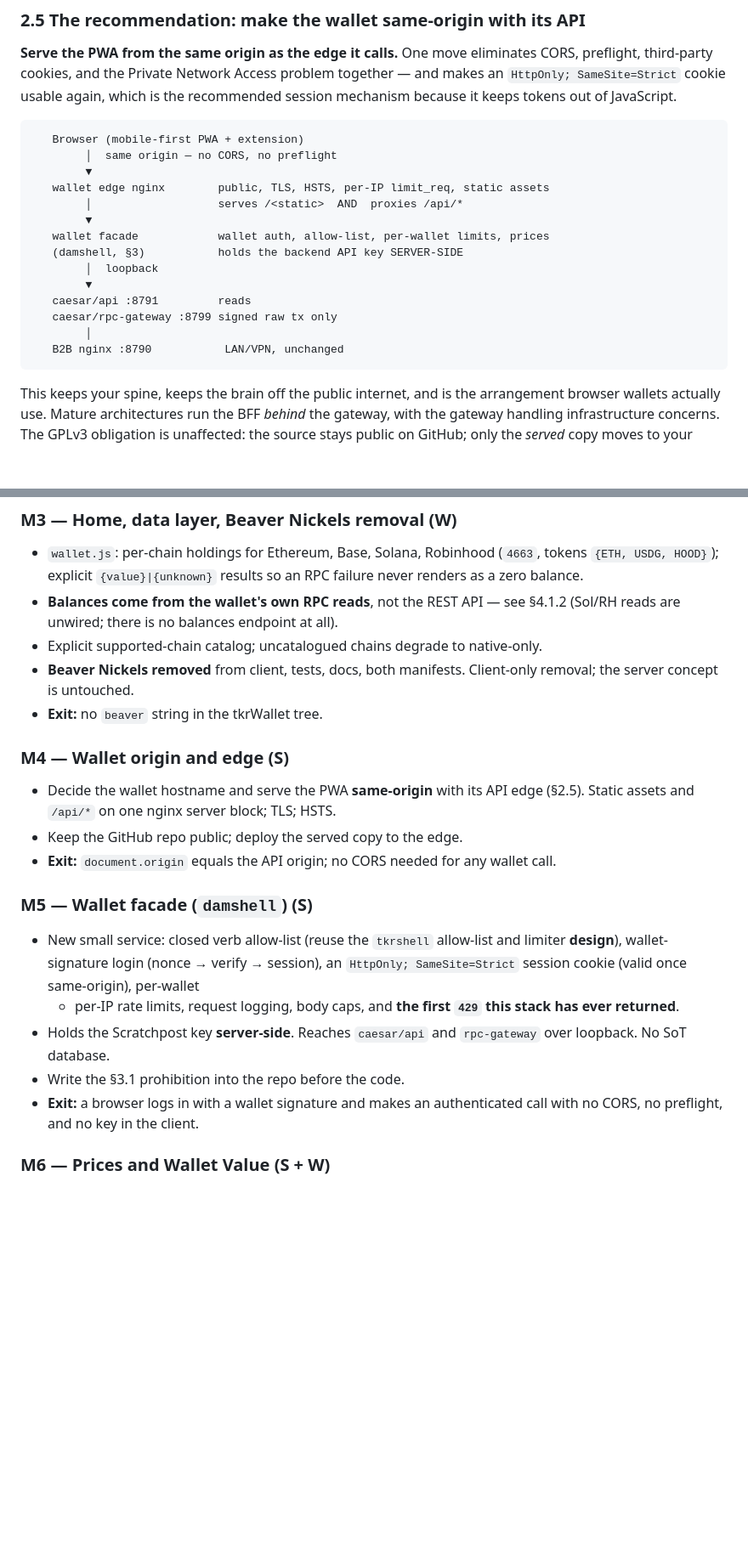
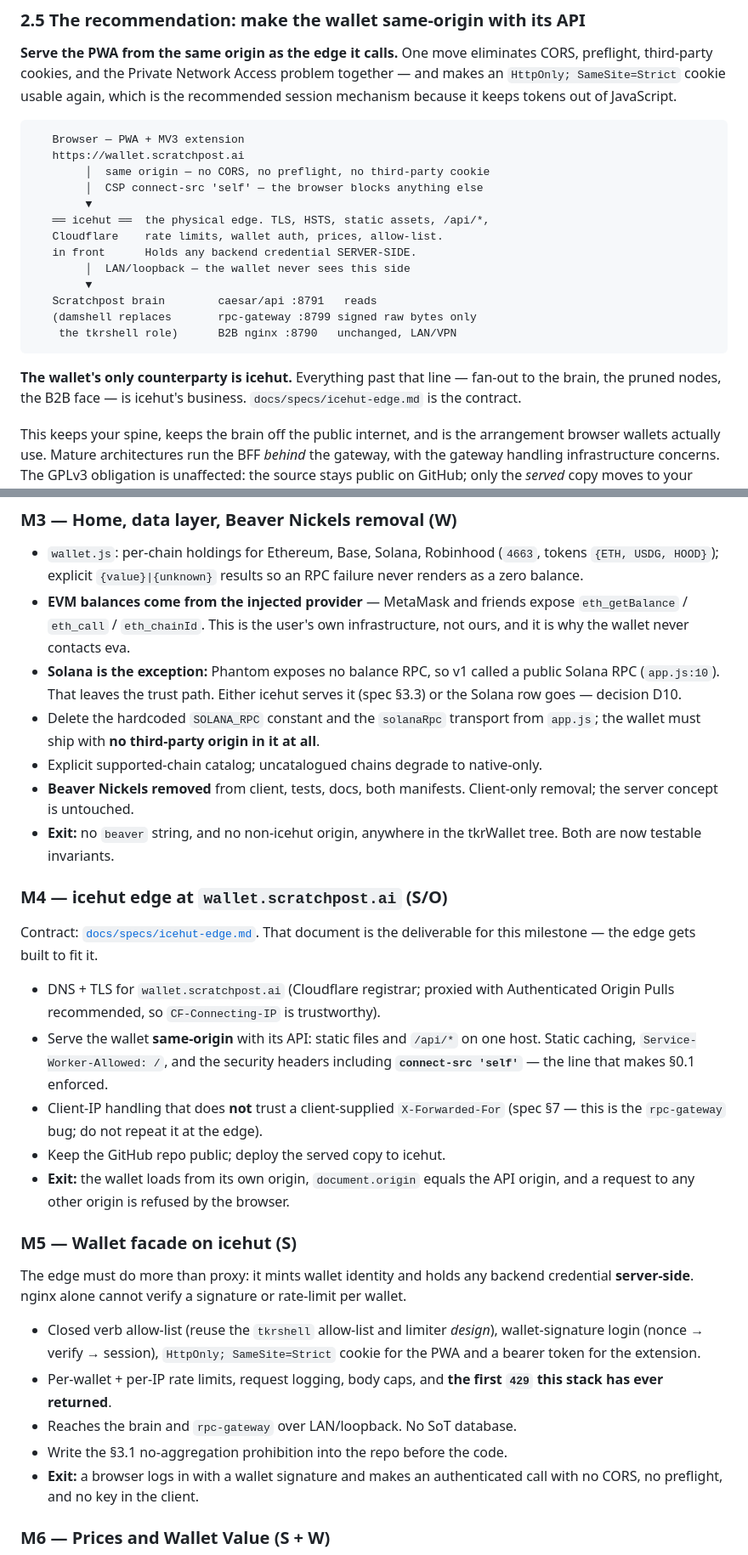
Before and after one commit to coldcanuk/tkrWallet, a Markdown page: docs/plans/scratchpost-wallet.md, 2 parts joined by grey strips. Shown at 85% size. Drawn GitHub-style; blank space fills up the shorter version.

````diff
--- a/docs/plans/scratchpost-wallet.md
+++ b/docs/plans/scratchpost-wallet.md
@@ -190,21 +209,24 @@ together — and makes an `HttpOnly; SameSite=Strict` cookie usable again, which
 the recommended session mechanism because it keeps tokens out of JavaScript.
 
 ```
-   Browser (mobile-first PWA + extension)
-        │  same origin — no CORS, no preflight
+   Browser — PWA + MV3 extension
+   https://wallet.scratchpost.ai
+        │  same origin — no CORS, no preflight, no third-party cookie
+        │  CSP connect-src 'self' — the browser blocks anything else
         ▼
-   wallet edge nginx        public, TLS, HSTS, per-IP limit_req, static assets
-        │                   serves /<static>  AND  proxies /api/*
+   ══ icehut ══  the physical edge. TLS, HSTS, static assets, /api/*,
+   Cloudflare    rate limits, wallet auth, prices, allow-list.
+   in front      Holds any backend credential SERVER-SIDE.
+        │  LAN/loopback — the wallet never sees this side
         ▼
-   wallet facade            wallet auth, allow-list, per-wallet limits, prices
-   (damshell, §3)           holds the backend API key SERVER-SIDE
-        │  loopback
-        ▼
-   caesar/api :8791         reads
-   caesar/rpc-gateway :8799 signed raw tx only
-        │
-   B2B nginx :8790           LAN/VPN, unchanged
+   Scratchpost brain        caesar/api :8791   reads
+   (damshell replaces       rpc-gateway :8799 signed raw bytes only
+    the tkrshell role)      B2B nginx :8790   unchanged, LAN/VPN
 ```
+
+**The wallet's only counterparty is icehut.** Everything past that line —
+fan-out to the brain, the pruned nodes, the B2B face — is icehut's business.
+`docs/specs/icehut-edge.md` is the contract.
 
 This keeps your spine, keeps the brain off the public internet, and is the
 arrangement browser wallets actually use. Mature architectures run the BFF
@@ -565,29 +593,49 @@ into M2 when the tests are next touched.
 - `wallet.js`: per-chain holdings for Ethereum, Base, Solana, Robinhood
   (`4663`, tokens `{ETH, USDG, HOOD}`); explicit `{value}|{unknown}` results so an
   RPC failure never renders as a zero balance.
-- **Balances come from the wallet's own RPC reads**, not the REST API — see
-  §4.1.2 (Sol/RH reads are unwired; there is no balances endpoint at all).
+- **EVM balances come from the injected provider** — MetaMask and friends expose
+  `eth_getBalance` / `eth_call` / `eth_chainId`. This is the user's own
+  infrastructure, not ours, and it is why the wallet never contacts eva.
+- **Solana is the exception:** Phantom exposes no balance RPC, so v1 called a
+  public Solana RPC (`app.js:10`). That leaves the trust path. Either icehut
+  serves it (spec §3.3) or the Solana row goes — decision D10.
+- Delete the hardcoded `SOLANA_RPC` constant and the `solanaRpc` transport from
+  `app.js`; the wallet must ship with **no third-party origin in it at all**.
 - Explicit supported-chain catalog; uncatalogued chains degrade to native-only.
 - **Beaver Nickels removed** from client, tests, docs, both manifests. Client-only
   removal; the server concept is untouched.
-- **Exit:** no `beaver` string in the tkrWallet tree.
+- **Exit:** no `beaver` string, and no non-icehut origin, anywhere in the
+  tkrWallet tree. Both are now testable invariants.
 
-### M4 — Wallet origin and edge **(S)**
-- Decide the wallet hostname and serve the PWA **same-origin** with its API edge
-  (§2.5). Static assets and `/api/*` on one nginx server block; TLS; HSTS.
-- Keep the GitHub repo public; deploy the served copy to the edge.
-- **Exit:** `document.origin` equals the API origin; no CORS needed for any
-  wallet call.
+### M4 — icehut edge at `wallet.scratchpost.ai` **(S/O)**
 
-### M5 — Wallet facade (`damshell`) **(S)**
-- New small service: closed verb allow-list (reuse the `tkrshell` allow-list and
-  limiter **design**), wallet-signature login (nonce → verify → session), an
-  `HttpOnly; SameSite=Strict` session cookie (valid once same-origin), per-wallet
-  + per-IP rate limits, request logging, body caps, and **the first `429` this
-  stack has ever returned**.
-- Holds the Scratchpost key **server-side**. Reaches `caesar/api` and
-  `rpc-gateway` over loopback. No SoT database.
-- Write the §3.1 prohibition into the repo before the code.
+Contract: [`docs/specs/icehut-edge.md`](../specs/icehut-edge.md). That document
+is the deliverable for this milestone — the edge gets built to fit it.
+
+- DNS + TLS for `wallet.scratchpost.ai` (Cloudflare registrar; proxied with
+  Authenticated Origin Pulls recommended, so `CF-Connecting-IP` is trustworthy).
+- Serve the wallet **same-origin** with its API: static files and `/api/*` on one
+  host. Static caching, `Service-Worker-Allowed: /`, and the security headers
+  including **`connect-src 'self'`** — the line that makes §0.1 enforced.
+- Client-IP handling that does **not** trust a client-supplied `X-Forwarded-For`
+  (spec §7 — this is the `rpc-gateway` bug; do not repeat it at the edge).
+- Keep the GitHub repo public; deploy the served copy to icehut.
+- **Exit:** the wallet loads from its own origin, `document.origin` equals the
+  API origin, and a request to any other origin is refused by the browser.
+
+### M5 — Wallet facade on icehut **(S)**
+
+The edge must do more than proxy: it mints wallet identity and holds any backend
+credential **server-side**. nginx alone cannot verify a signature or rate-limit
+per wallet.
+
+- Closed verb allow-list (reuse the `tkrshell` allow-list and limiter *design*),
+  wallet-signature login (nonce → verify → session), `HttpOnly; SameSite=Strict`
+  cookie for the PWA and a bearer token for the extension.
+- Per-wallet + per-IP rate limits, request logging, body caps, and **the first
+  `429` this stack has ever returned**.
+- Reaches the brain and `rpc-gateway` over LAN/loopback. No SoT database.
+- Write the §3.1 no-aggregation prohibition into the repo before the code.
 - **Exit:** a browser logs in with a wallet signature and makes an authenticated
   call with no CORS, no preflight, and no key in the client.
 
````
Also changed, not shown: other parts of docs/plans/scratchpost-wallet.md (+56 -15 lines), docs/specs/icehut-edge.md (added, +381 -0 lines).
